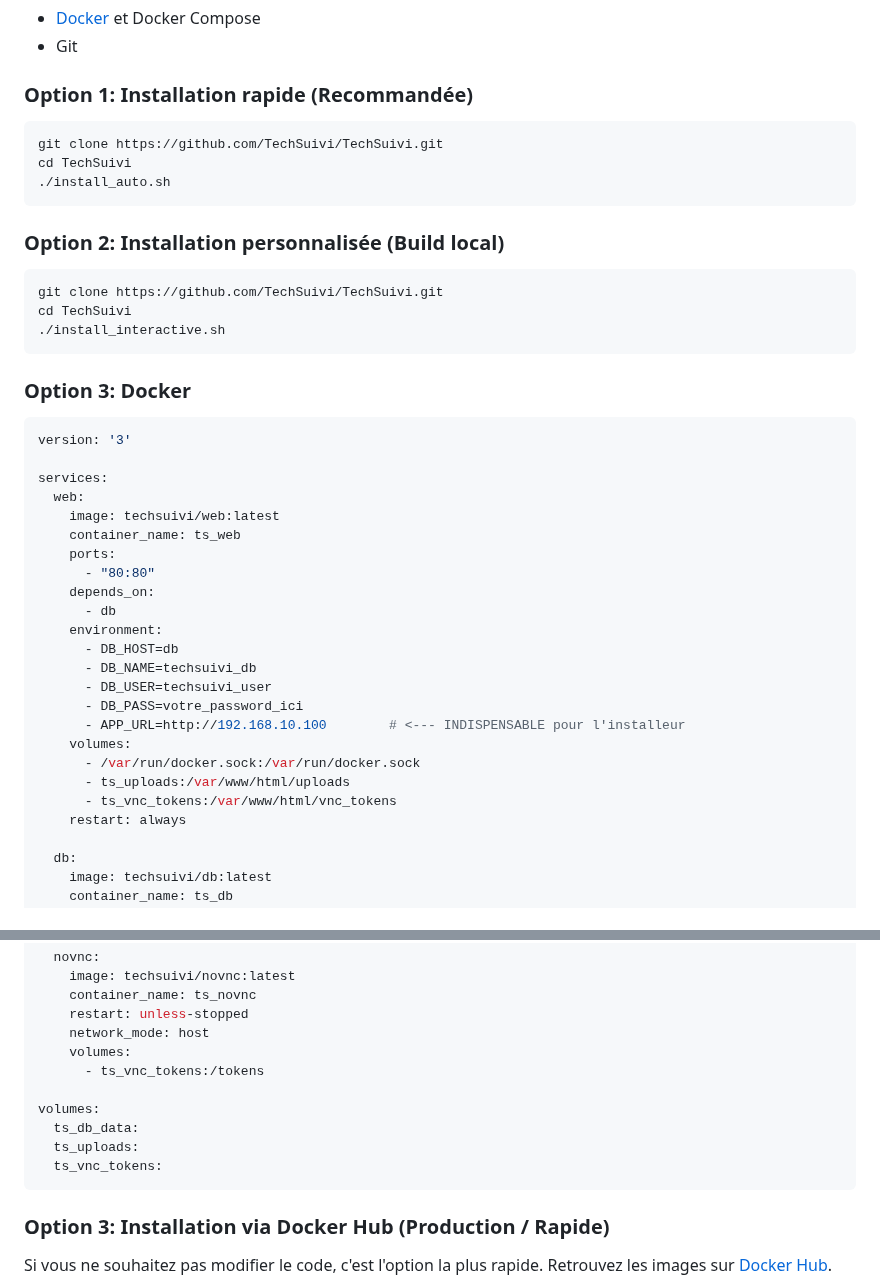
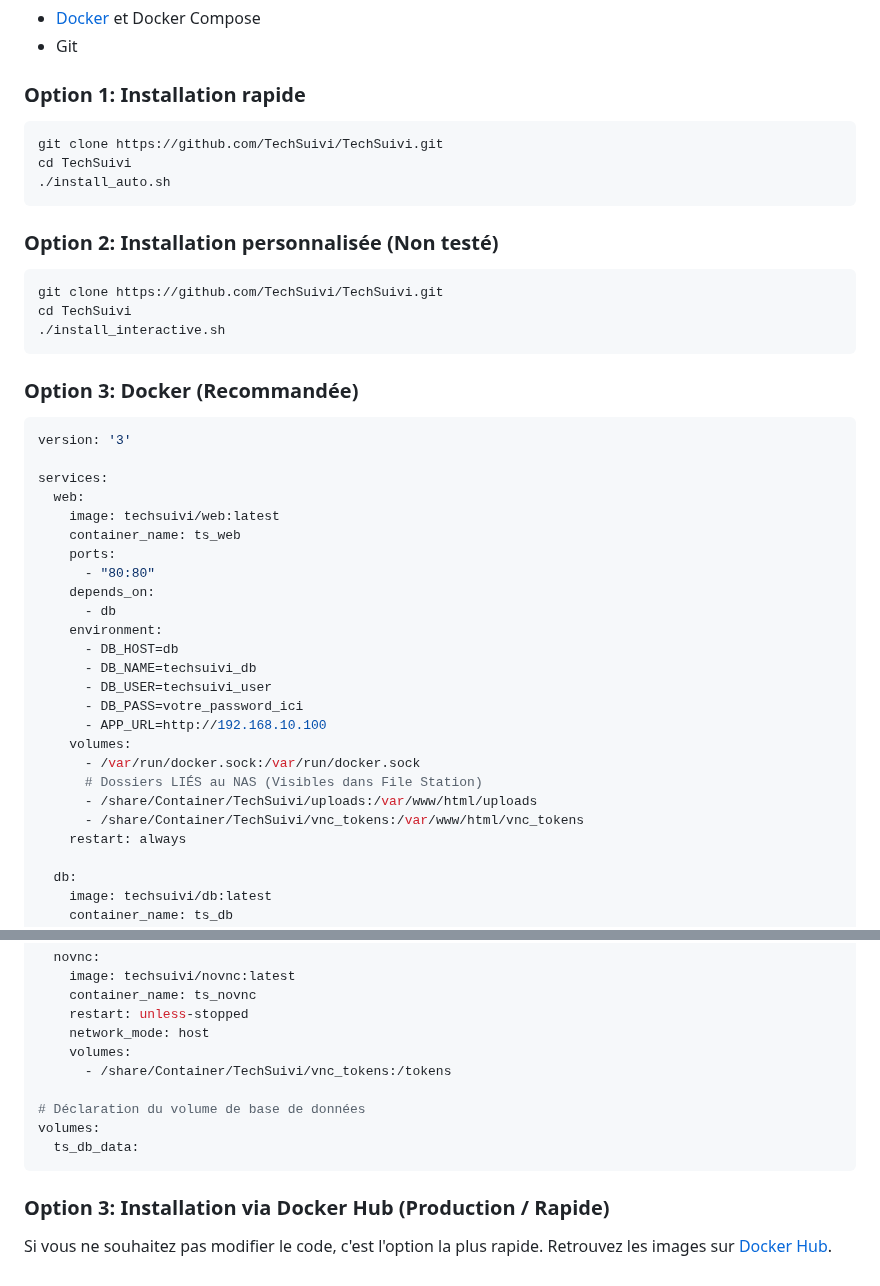
Before and after one commit to TechSuivi/TechSuivi, a Markdown page: README.md, 2 parts joined by grey strips. Drawn GitHub-style.

````diff
--- a/README.md
+++ b/README.md
@@ -42,14 +42,14 @@
 - [Docker](https://www.docker.com/) et Docker Compose
 - Git
 
-### Option 1: Installation rapide (Recommandée)
+### Option 1: Installation rapide
 ```bash
 git clone https://github.com/TechSuivi/TechSuivi.git
 cd TechSuivi
 ./install_auto.sh
 ```
 
-### Option 2: Installation personnalisée (Build local)
+### Option 2: Installation personnalisée (Non testé)
 ```bash
 git clone https://github.com/TechSuivi/TechSuivi.git
 cd TechSuivi
@@ -57,7 +57,7 @@ cd TechSuivi
 ```
 
 
-### Option 3: Docker
+### Option 3: Docker (Recommandée)
 ```yaml
 version: '3'
 
@@ -74,11 +74,12 @@ services:
       - DB_NAME=techsuivi_db
       - DB_USER=techsuivi_user
       - DB_PASS=votre_password_ici
-      - APP_URL=http://192.168.10.100        # <--- INDISPENSABLE pour l'installeur
+      - APP_URL=http://192.168.10.100
     volumes:
       - /var/run/docker.sock:/var/run/docker.sock
-      - ts_uploads:/var/www/html/uploads
-      - ts_vnc_tokens:/var/www/html/vnc_tokens
+      # Dossiers LIÉS au NAS (Visibles dans File Station)
+      - /share/Container/TechSuivi/uploads:/var/www/html/uploads
+      - /share/Container/TechSuivi/vnc_tokens:/var/www/html/vnc_tokens
     restart: always
 
   db:
@@ -99,12 +100,11 @@ services:
     restart: unless-stopped
     network_mode: host
     volumes:
-      - ts_vnc_tokens:/tokens
+      - /share/Container/TechSuivi/vnc_tokens:/tokens
 
+# Déclaration du volume de base de données
 volumes:
   ts_db_data:
-  ts_uploads:
-  ts_vnc_tokens:
 ```
 
 
````
